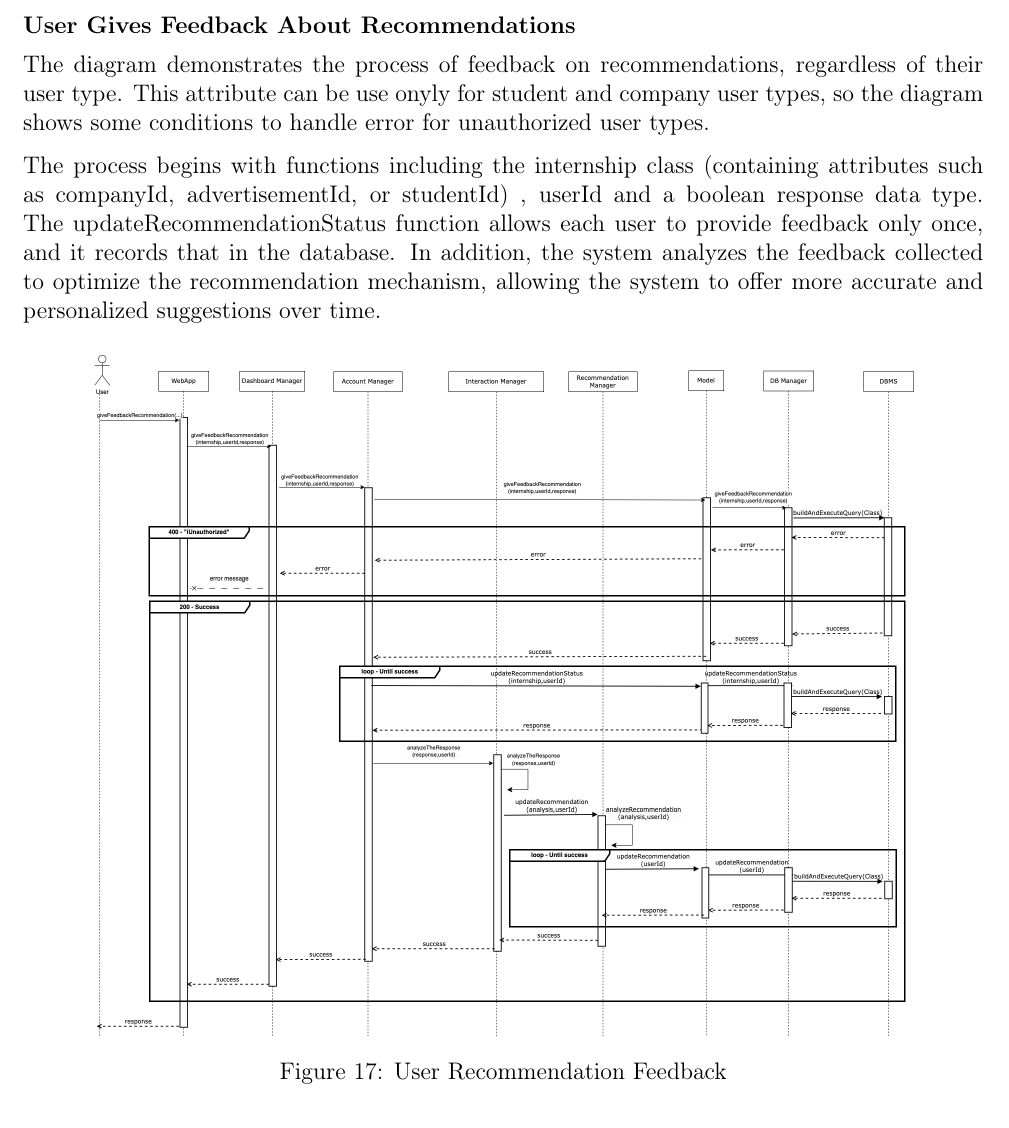
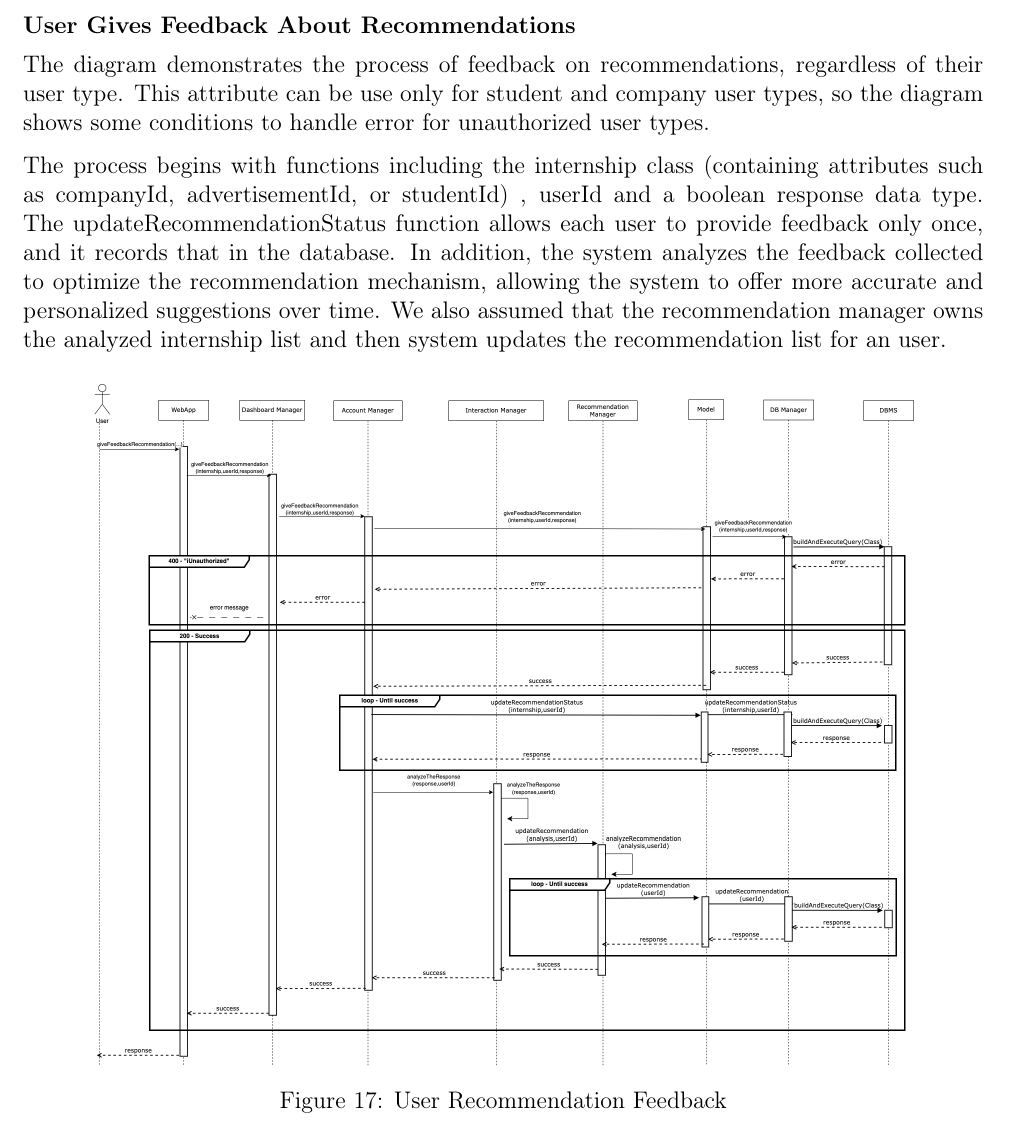
Before and after one commit to alesalv0/RattiSalvatoreYalcin, a LaTeX document (DD.tex): part of page 24 of 72, cut so that both start at the same text. Compiled offline with pdfLaTeX.

Commit message:
Updates from Overleaf

```diff
--- a/DD.tex
+++ b/DD.tex
@@ -411,12 +411,14 @@ The diagram below shows the process of a User (either student or company) accept
 \caption{User Accepts}
 \end{figure}
+
 \newpage
 
 \subsubsection*{ User Gives Feedback About Recommendations}
 
-The diagram demonstrates the process of feedback on recommendations, regardless of their user type. This attribute can be use onyly for student and company user types, so the diagram shows some conditions to handle error for unauthorized user types.
-
-The process begins with functions including the internship class (containing attributes such as companyId, advertisementId, or studentId) , userId and a boolean response data type. The updateRecommendationStatus function allows each user to provide feedback only once, and it records that in the database. In addition, the system analyzes the feedback collected to optimize the recommendation mechanism, allowing the system to offer more accurate and personalized suggestions over time.
+The diagram demonstrates the process of feedback on recommendations, regardless of their user type. This attribute can be use only for student and company user types, so the diagram shows some conditions to handle error for unauthorized user types.
+
+The process begins with functions including the internship class (containing attributes such as companyId, advertisementId, or studentId) , userId and a boolean response data type. The updateRecommendationStatus function allows each user to provide feedback only once, and it records that in the database.
+ In addition, the system analyzes the feedback collected to optimize the recommendation mechanism, allowing the system to offer more accurate and personalized suggestions over time. We also assumed that the recommendation manager owns the analyzed internship list and then system updates the recommendation list for an user.
     \begin{figure}[H]
     \centering
     \includegraphics[scale = 0.25]{DD_figures/RuntimeView/userGiveFeedbackRecomm.drawio.png}
```
Also changed, not shown: DD.tex (2 more changed lines).
